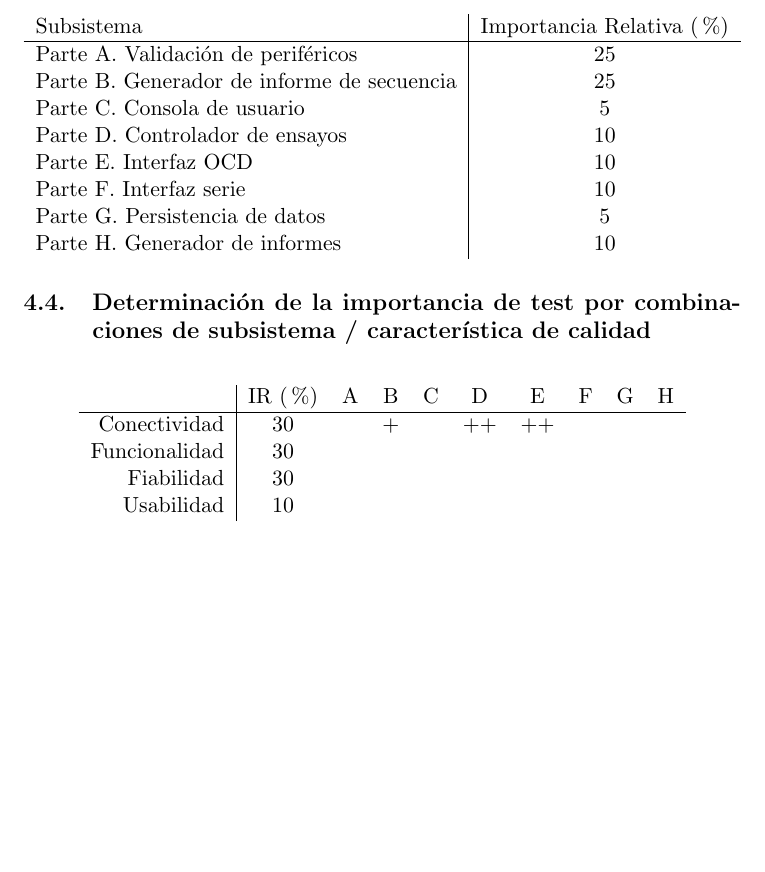
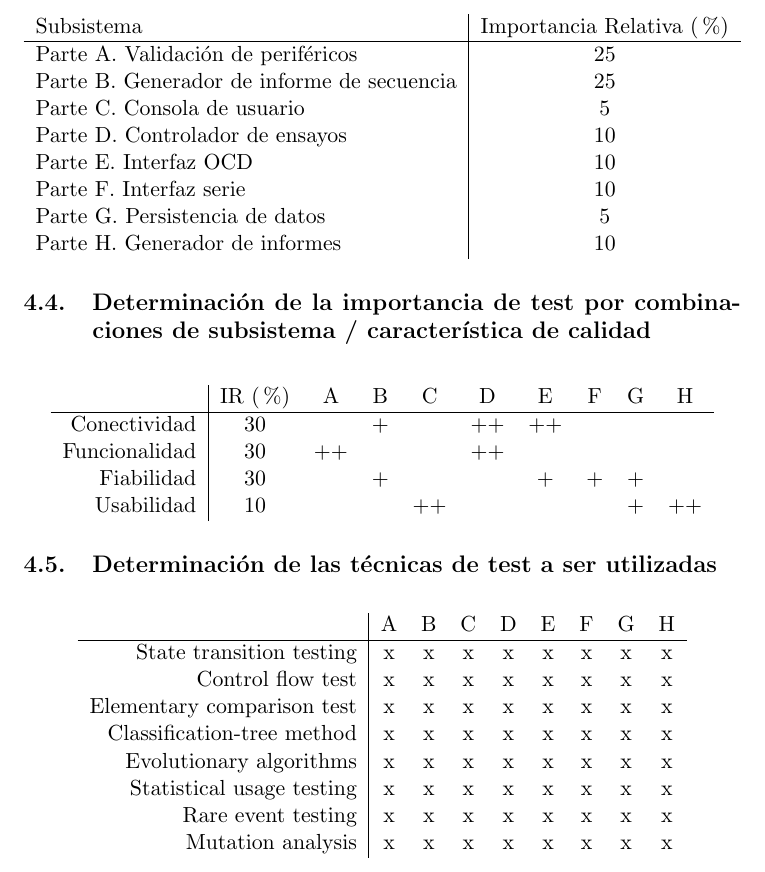
Before and after one commit to vacagonzalo/CESE-Testing-TP1, a LaTeX document (mtp.tex): part of page 6 of 6, cut so that both start at the same text, the shorter picture padded with empty space. Compiled offline with pdfLaTeX.

Commit message:
primera entrega

```diff
--- a/mtp.tex
+++ b/mtp.tex
@@ -254,9 +254,29 @@ Como se definieron los módulos en la sección \ref{sec:introduccion}, se divide
 \begin{tabular}{r|ccccccccc}
     & IR (\%) & A & B & C & D & E & F & G & H \\ \hline
     Conectividad  & 30 &    & +  &    & ++ & ++ &    &    &    \\
-    Funcionalidad & 30 &    &    &    &    &    &    &    &    \\
-    Fiabilidad    & 30 &    &    &    &    &    &    &    &    \\
-    Usabilidad    & 10 &    &    &    &    &    &    &    &    \\
+    Funcionalidad & 30 & ++ &    &    & ++ &    &    &    &    \\
+    Fiabilidad    & 30 &    & +  &    &    & +  & +  & +  &    \\
+    Usabilidad    & 10 &    &    & ++ &    &    &    & +  & ++ \\
+\end{tabular}
+\end{table}
+
+
+\subsection{Determinación de las técnicas de test a ser utilizadas}
+\label{sub:tecnicas}
+
+\begin{table}[H]
+\centering
+\begin{tabular}{r|cccccccc}
+    & A & B & C & D & E & F & G & H\\ \hline
+    State transition testing   & x & x & x & x & x & x & x & x \\
+    Control flow test          & x & x & x & x & x & x & x & x \\
+    Elementary comparison test & x & x & x & x & x & x & x & x \\
+    Classification-tree method & x & x & x & x & x & x & x & x \\
+    Evolutionary algorithms    & x & x & x & x & x & x & x & x \\
+    Statistical usage testing  & x & x & x & x & x & x & x & x \\
+    Rare event testing         & x & x & x & x & x & x & x & x \\
+    Mutation analysis          & x & x & x & x & x & x & x & x \\
+
 \end{tabular}
 \end{table}
 
```
Also changed, not shown: mtp.pdf.
